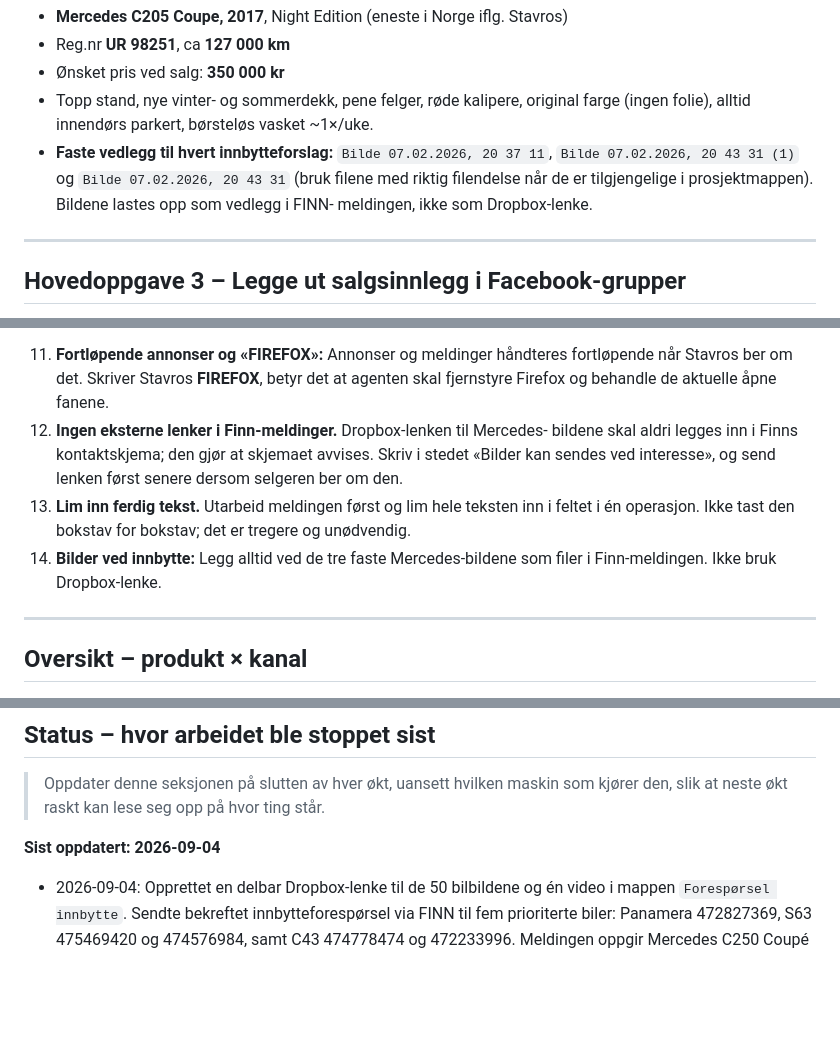
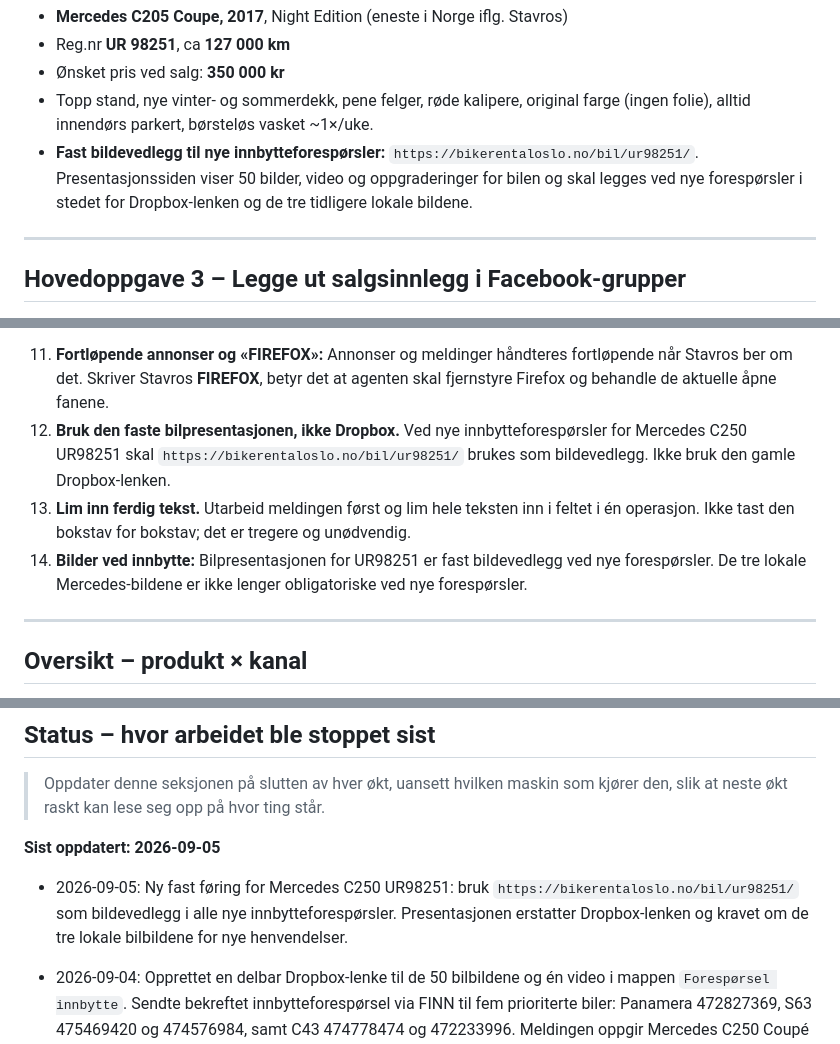
Before and after one commit to stavroslitsos/nordlys-webstudio, a Markdown page: annonser/README.md, 3 parts joined by grey strips. Rendered like a GitHub page; blank space fills up the shorter version.

Commit message:
Oppdater regel for bildevedlegg ved bilinnbytte

```diff
--- a/annonser/README.md
+++ b/annonser/README.md
@@ -103,11 +103,10 @@ Detaljer om innbyttebilen (til gjenbruk/oppdatering):
 - Ønsket pris ved salg: **350 000 kr**
 - Topp stand, nye vinter- og sommerdekk, pene felger, røde kalipere, original
   farge (ingen folie), alltid innendørs parkert, børsteløs vasket ~1×/uke.
-- **Faste vedlegg til hvert innbytteforslag:**
-  `Bilde 07.02.2026, 20 37 11`, `Bilde 07.02.2026, 20 43 31 (1)` og
-  `Bilde 07.02.2026, 20 43 31` (bruk filene med riktig filendelse når de er
-  tilgjengelige i prosjektmappen). Bildene lastes opp som vedlegg i FINN-
-  meldingen, ikke som Dropbox-lenke.
+- **Fast bildevedlegg til nye innbytteforespørsler:**
+  `https://bikerentaloslo.no/bil/ur98251/`. Presentasjonssiden viser 50 bilder,
+  video og oppgraderinger for bilen og skal legges ved nye forespørsler i stedet
+  for Dropbox-lenken og de tre tidligere lokale bildene.
 
 ---
 
@@ -197,15 +196,16 @@ at Stavros forklarer på nytt.
 11. **Fortløpende annonser og «FIREFOX»:** Annonser og meldinger håndteres
     fortløpende når Stavros ber om det. Skriver Stavros **FIREFOX**, betyr det
     at agenten skal fjernstyre Firefox og behandle de aktuelle åpne fanene.
-12. **Ingen eksterne lenker i Finn-meldinger.** Dropbox-lenken til Mercedes-
-    bildene skal aldri legges inn i Finns kontaktskjema; den gjør at skjemaet
-    avvises. Skriv i stedet «Bilder kan sendes ved interesse», og send lenken
-    først senere dersom selgeren ber om den.
+12. **Bruk den faste bilpresentasjonen, ikke Dropbox.** Ved nye
+    innbytteforespørsler for Mercedes C250 UR98251 skal
+    `https://bikerentaloslo.no/bil/ur98251/` brukes som bildevedlegg. Ikke bruk
+    den gamle Dropbox-lenken.
 13. **Lim inn ferdig tekst.** Utarbeid meldingen først og lim hele teksten inn
     i feltet i én operasjon. Ikke tast den bokstav for bokstav; det er tregere
     og unødvendig.
-14. **Bilder ved innbytte:** Legg alltid ved de tre faste Mercedes-bildene som
-    filer i Finn-meldingen. Ikke bruk Dropbox-lenke.
+14. **Bilder ved innbytte:** Bilpresentasjonen for UR98251 er fast
+    bildevedlegg ved nye forespørsler. De tre lokale Mercedes-bildene er ikke
+    lenger obligatoriske ved nye forespørsler.
 
 ---
 
@@ -269,7 +269,12 @@ Norway = kun Tesla, ikke relevant). RAM Mounts bør i norske MC-/sykkelgrupper.
 > Oppdater denne seksjonen på slutten av hver økt, uansett hvilken maskin som
 > kjører den, slik at neste økt raskt kan lese seg opp på hvor ting står.
 
-**Sist oppdatert: 2026-09-04**
+**Sist oppdatert: 2026-09-05**
+
+- 2026-09-05: Ny fast føring for Mercedes C250 UR98251: bruk
+  `https://bikerentaloslo.no/bil/ur98251/` som bildevedlegg i alle nye
+  innbytteforespørsler. Presentasjonen erstatter Dropbox-lenken og kravet om de
+  tre lokale bilbildene for nye henvendelser.
 
 - 2026-09-04: Opprettet en delbar Dropbox-lenke til de 50 bilbildene og én
   video i mappen `Forespørsel innbytte`. Sendte bekreftet innbytteforespørsel
```
Also changed, not shown: PROJECT_STATUS.md (+5 -1 lines).
